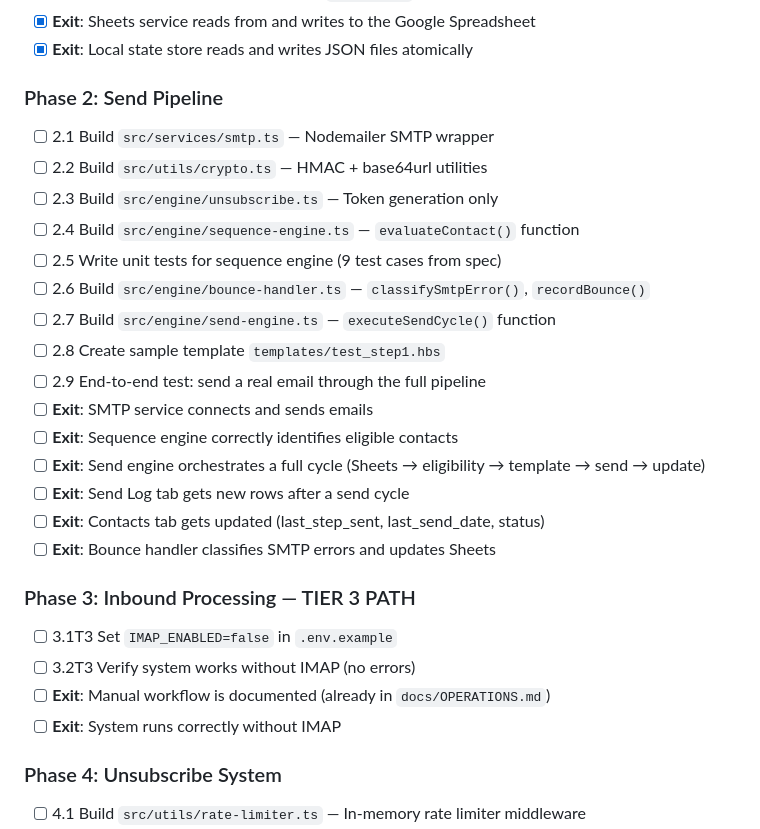
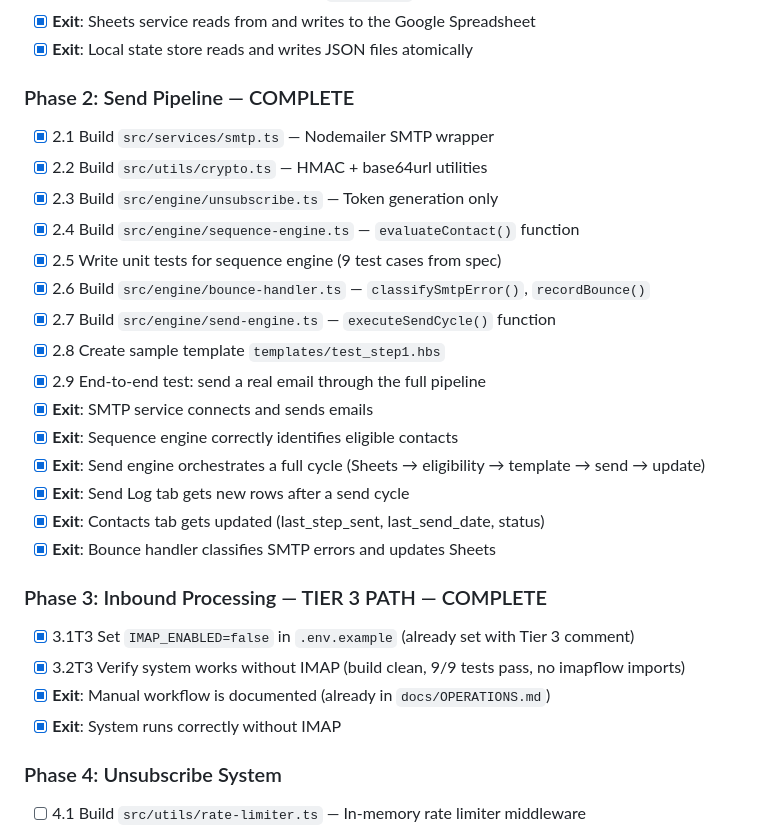
Before and after one commit to wjfletch26/EM-Auto, a Markdown page: cursor/IMPLEMENTATION_GUIDE.md, the part around one of its changes. GitHub-like rendering.

Commit message:
Phase 3 (Tier 3): confirm IMAP disabled, verify clean operation
- Mark Phase 2 checkboxes complete in IMPLEMENTATION_GUIDE.md
- Mark Phase 3 (Tier 3 path) complete: IMAP_ENABLED=false already set,
  build clean (0 errors), 9/9 tests pass, no imapflow imports in codebase
- Manual reply workflow already documented in docs/OPERATIONS.md

Made-with: Cursor

```diff
--- a/cursor/IMPLEMENTATION_GUIDE.md
+++ b/cursor/IMPLEMENTATION_GUIDE.md
@@ -37,30 +37,30 @@ This guide tells Cursor (or any implementation engineer) exactly how to build th
 - [x] **Exit**: Sheets service reads from and writes to the Google Spreadsheet
 - [x] **Exit**: Local state store reads and writes JSON files atomically
 
-### Phase 2: Send Pipeline
+### Phase 2: Send Pipeline — COMPLETE
 
-- [ ] 2.1 Build `src/services/smtp.ts` — Nodemailer SMTP wrapper
-- [ ] 2.2 Build `src/utils/crypto.ts` — HMAC + base64url utilities
-- [ ] 2.3 Build `src/engine/unsubscribe.ts` — Token generation only
-- [ ] 2.4 Build `src/engine/sequence-engine.ts` — `evaluateContact()` function
-- [ ] 2.5 Write unit tests for sequence engine (9 test cases from spec)
-- [ ] 2.6 Build `src/engine/bounce-handler.ts` — `classifySmtpError()`, `recordBounce()`
-- [ ] 2.7 Build `src/engine/send-engine.ts` — `executeSendCycle()` function
-- [ ] 2.8 Create sample template `templates/test_step1.hbs`
-- [ ] 2.9 End-to-end test: send a real email through the full pipeline
-- [ ] **Exit**: SMTP service connects and sends emails
-- [ ] **Exit**: Sequence engine correctly identifies eligible contacts
-- [ ] **Exit**: Send engine orchestrates a full cycle (Sheets → eligibility → template → send → update)
-- [ ] **Exit**: Send Log tab gets new rows after a send cycle
-- [ ] **Exit**: Contacts tab gets updated (last_step_sent, last_send_date, status)
-- [ ] **Exit**: Bounce handler classifies SMTP errors and updates Sheets
+- [x] 2.1 Build `src/services/smtp.ts` — Nodemailer SMTP wrapper
+- [x] 2.2 Build `src/utils/crypto.ts` — HMAC + base64url utilities
+- [x] 2.3 Build `src/engine/unsubscribe.ts` — Token generation only
+- [x] 2.4 Build `src/engine/sequence-engine.ts` — `evaluateContact()` function
+- [x] 2.5 Write unit tests for sequence engine (9 test cases from spec)
+- [x] 2.6 Build `src/engine/bounce-handler.ts` — `classifySmtpError()`, `recordBounce()`
+- [x] 2.7 Build `src/engine/send-engine.ts` — `executeSendCycle()` function
+- [x] 2.8 Create sample template `templates/test_step1.hbs`
+- [x] 2.9 End-to-end test: send a real email through the full pipeline
+- [x] **Exit**: SMTP service connects and sends emails
+- [x] **Exit**: Sequence engine correctly identifies eligible contacts
+- [x] **Exit**: Send engine orchestrates a full cycle (Sheets → eligibility → template → send → update)
+- [x] **Exit**: Send Log tab gets new rows after a send cycle
+- [x] **Exit**: Contacts tab gets updated (last_step_sent, last_send_date, status)
+- [x] **Exit**: Bounce handler classifies SMTP errors and updates Sheets
 
-### Phase 3: Inbound Processing — TIER 3 PATH
+### Phase 3: Inbound Processing — TIER 3 PATH — COMPLETE
 
-- [ ] 3.1T3 Set `IMAP_ENABLED=false` in `.env.example`
-- [ ] 3.2T3 Verify system works without IMAP (no errors)
-- [ ] **Exit**: Manual workflow is documented (already in `docs/OPERATIONS.md`)
-- [ ] **Exit**: System runs correctly without IMAP
+- [x] 3.1T3 Set `IMAP_ENABLED=false` in `.env.example` (already set with Tier 3 comment)
+- [x] 3.2T3 Verify system works without IMAP (build clean, 9/9 tests pass, no imapflow imports)
+- [x] **Exit**: Manual workflow is documented (already in `docs/OPERATIONS.md`)
+- [x] **Exit**: System runs correctly without IMAP
 
 ### Phase 4: Unsubscribe System
 
```
Also changed, not shown: other parts of cursor/IMPLEMENTATION_GUIDE.md (+1 -1 lines).
